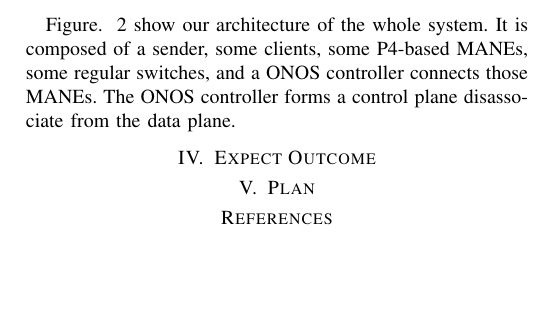
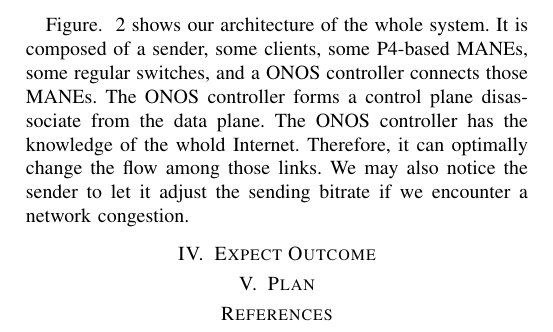
Before and after one commit to George0112/CS5262_Proposal, a LaTeX paper (p4-proposal.tex, which reads tentativeSolution.tex): part of page 2 of 2, cut so that both start at the same text, the shorter picture padded with empty space. Compiled offline with pdfLaTeX; a missing font is replaced by an installed copy or a similar font; a LaTeX package or settings file that is missing is left out.

Commit message:
architecture

```diff
--- a/tentativeSolution.tex
+++ b/tentativeSolution.tex
@@ -10,4 +10,4 @@ To drop scalable video packets to retain streamed video quality when bandwidth i
     \label{architecture}
 \end{figure}
 
-Figure. ~\ref{architecture} show our architecture of the whole system. It is composed of a sender, some clients, some P4-based MANEs, some regular switches, and a ONOS controller connects those MANEs. The ONOS controller forms a control plane disassociate from the data plane.
+Figure. ~\ref{architecture} shows our architecture of the whole system. It is composed of a sender, some clients, some P4-based MANEs, some regular switches, and a ONOS controller connects those MANEs. The ONOS controller forms a control plane disassociate from the data plane. The ONOS controller has the knowledge of the whold Internet. Therefore, it can optimally change the flow among those links. We may also notice the sender to let it adjust the sending bitrate if we encounter a network congestion.
```
